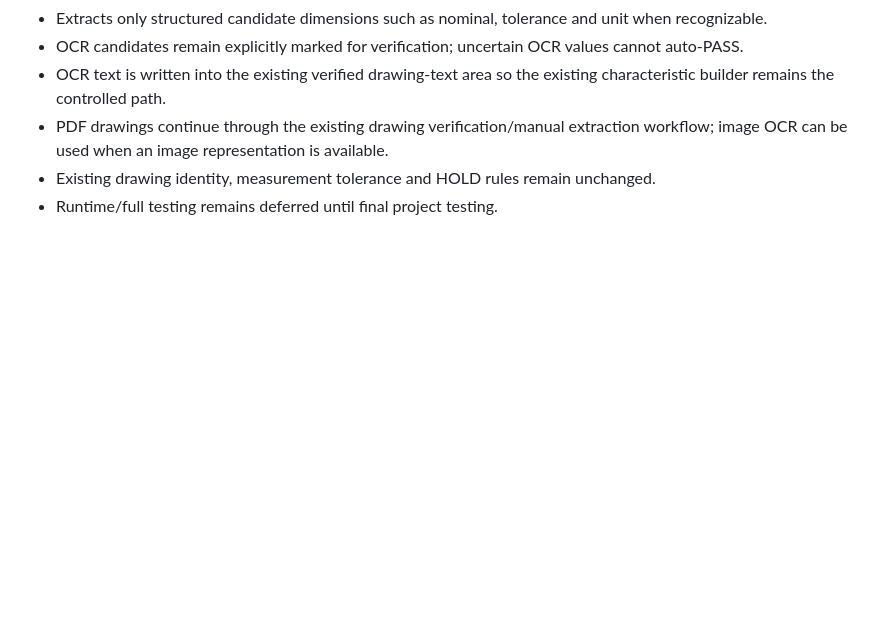
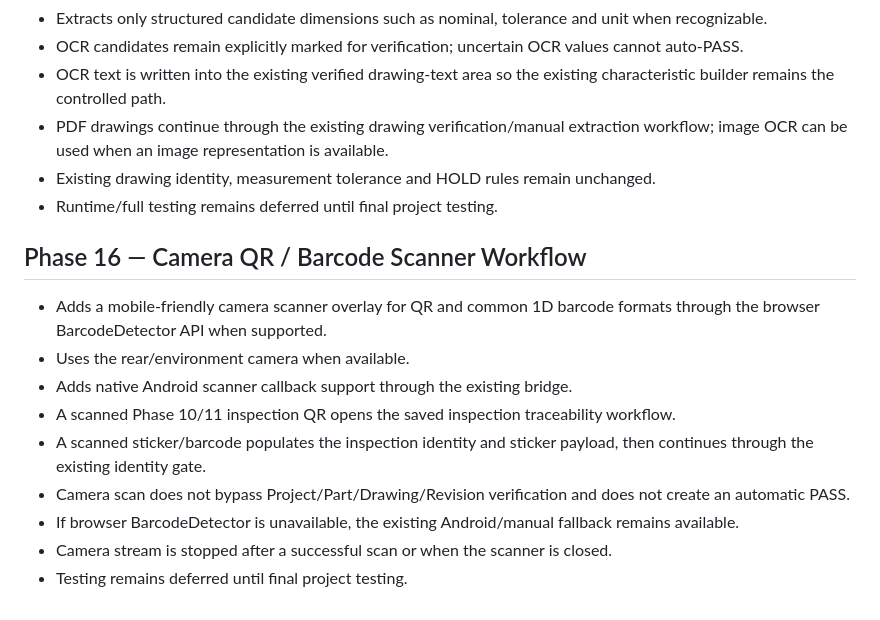
Before and after one commit to datta5566/htmlfile, a Markdown page: Quality_Inspection_System/README.md, the part around the change. Drawn GitHub-style; blank space fills up the shorter version.

Commit message:
Phase 16: document camera QR barcode workflow

```diff
--- a/Quality_Inspection_System/README.md
+++ b/Quality_Inspection_System/README.md
@@ -144,3 +144,15 @@ Phase 8 adds a dedicated professional inspection report view with printable/PDF-
 - PDF drawings continue through the existing drawing verification/manual extraction workflow; image OCR can be used when an image representation is available.
 - Existing drawing identity, measurement tolerance and HOLD rules remain unchanged.
 - Runtime/full testing remains deferred until final project testing.
+
+
+## Phase 16 — Camera QR / Barcode Scanner Workflow
+- Adds a mobile-friendly camera scanner overlay for QR and common 1D barcode formats through the browser BarcodeDetector API when supported.
+- Uses the rear/environment camera when available.
+- Adds native Android scanner callback support through the existing bridge.
+- A scanned Phase 10/11 inspection QR opens the saved inspection traceability workflow.
+- A scanned sticker/barcode populates the inspection identity and sticker payload, then continues through the existing identity gate.
+- Camera scan does not bypass Project/Part/Drawing/Revision verification and does not create an automatic PASS.
+- If browser BarcodeDetector is unavailable, the existing Android/manual fallback remains available.
+- Camera stream is stopped after a successful scan or when the scanner is closed.
+- Testing remains deferred until final project testing.
```
